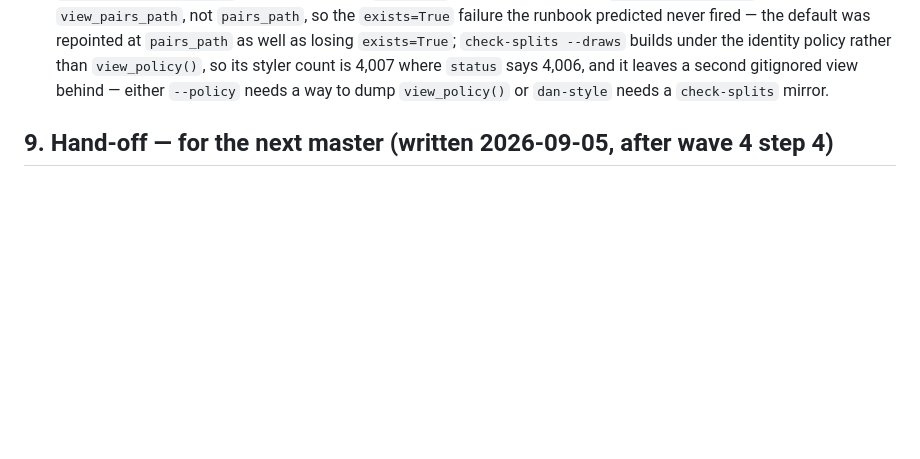
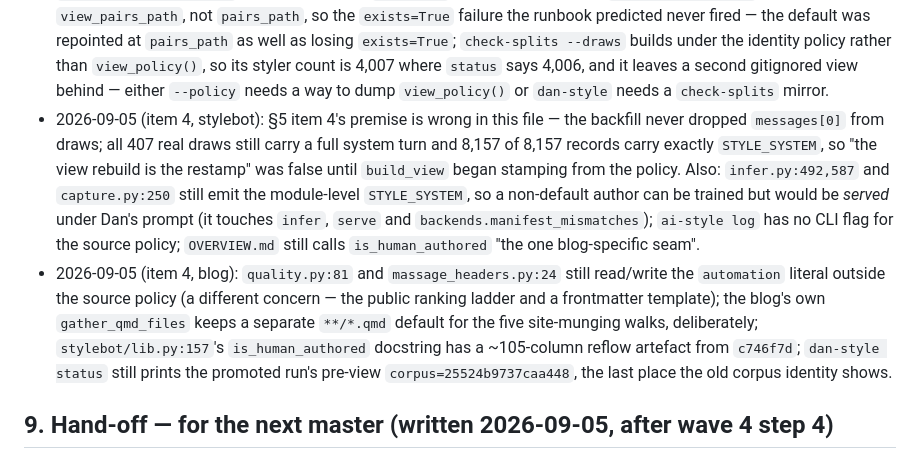
Before and after one commit to danmackinlay/stylebot, a Markdown page: _plans/ship-shape-2026-09.md, the part around the change. Rendered like a GitHub page; blank space fills up the shorter version.

Commit message:
plans: item 4's out-of-scope reports (W4 step 5)
Two dated lines in §8. The first records that §5 item 4's premise
was wrong — draws still carry messages[0] — and names the serving
path that is still not prompt-parameterised. The second records the
automation literals the blog keeps outside its SourcePolicy.

```diff
--- a/_plans/ship-shape-2026-09.md
+++ b/_plans/ship-shape-2026-09.md
@@ -506,6 +506,8 @@ reports below this line, dated, one line each.
 - 2026-09-05 (S5c): `dan-style status`'s splits block still reads `pairs/` while its view block reads the view, so the two disagree by 12 until item 3 retires `pairs/`; `dan-style` has no `check-splits` mirror, so §9's `check-splits --data-dir` line cannot be run as written (`ai-style check-splits` wants `--splits` and an explicit `--pairs` view path); `status.py:519` prints `(unbuilt)` unconditionally, even for a view already on disk; the new `test_view_policy.py` constants pin literal shas and 8,145, so the next appended capture moves all three.
 - 2026-09-05 (item 3, stylebot): `session.py:125-128,281-286` still carry the old-layout `corpus_path`/`read_pairs` fallback, now reachable only for a data dir nothing has saved into, and its "until W4 step 5" note is stale; `corpus.shard_path_for` has zero callers in either repo; `ai-style eval`, `make-splits`, `validate-pairs` and `train-clf` still have no `--draws`, so only `train`, `status` and `check-splits` are draws-reachable; `bin/ai_style.py`'s per-role table moved to `splits.role_lines` to pay for `--draws` (a refactor riding a feature commit, the alternative being an allowlist rise); 9 files remain not ruff-format-clean.
 - 2026-09-05 (item 3, blog): `dan-style status` now builds the view as a side effect of resolving its splits corpus, while `stylebot/status.py:519` still prints a literal `(unbuilt)` beside the view path; `build-view --pairs` defaulted to `view_pairs_path`, not `pairs_path`, so the `exists=True` failure the runbook predicted never fired — the default was repointed at `pairs_path` as well as losing `exists=True`; `check-splits --draws` builds under the identity policy rather than `view_policy()`, so its styler count is 4,007 where `status` says 4,006, and it leaves a second gitignored view behind — either `--policy` needs a way to dump `view_policy()` or `dan-style` needs a `check-splits` mirror.
+- 2026-09-05 (item 4, stylebot): §5 item 4's premise is wrong in this file — the backfill never dropped `messages[0]` from draws; all 407 real draws still carry a full system turn and 8,157 of 8,157 records carry exactly `STYLE_SYSTEM`, so "the view rebuild is the restamp" was false until `build_view` began stamping from the policy. Also: `infer.py:492,587` and `capture.py:250` still emit the module-level `STYLE_SYSTEM`, so a non-default author can be trained but would be *served* under Dan's prompt (it touches `infer`, `serve` and `backends.manifest_mismatches`); `ai-style log` has no CLI flag for the source policy; `OVERVIEW.md` still calls `is_human_authored` "the one blog-specific seam".
+- 2026-09-05 (item 4, blog): `quality.py:81` and `massage_headers.py:24` still read/write the `automation` literal outside the source policy (a different concern — the public ranking ladder and a frontmatter template); the blog's own `gather_qmd_files` keeps a separate `**/*.qmd` default for the five site-munging walks, deliberately; `stylebot/lib.py:157`'s `is_human_authored` docstring has a ~105-column reflow artefact from `c746f7d`; `dan-style status` still prints the promoted run's pre-view `corpus=25524b9737caa448`, the last place the old corpus identity shows.
 
 ## 9. Hand-off — for the next master (written 2026-09-05, after wave 4 step 4)
 
```
